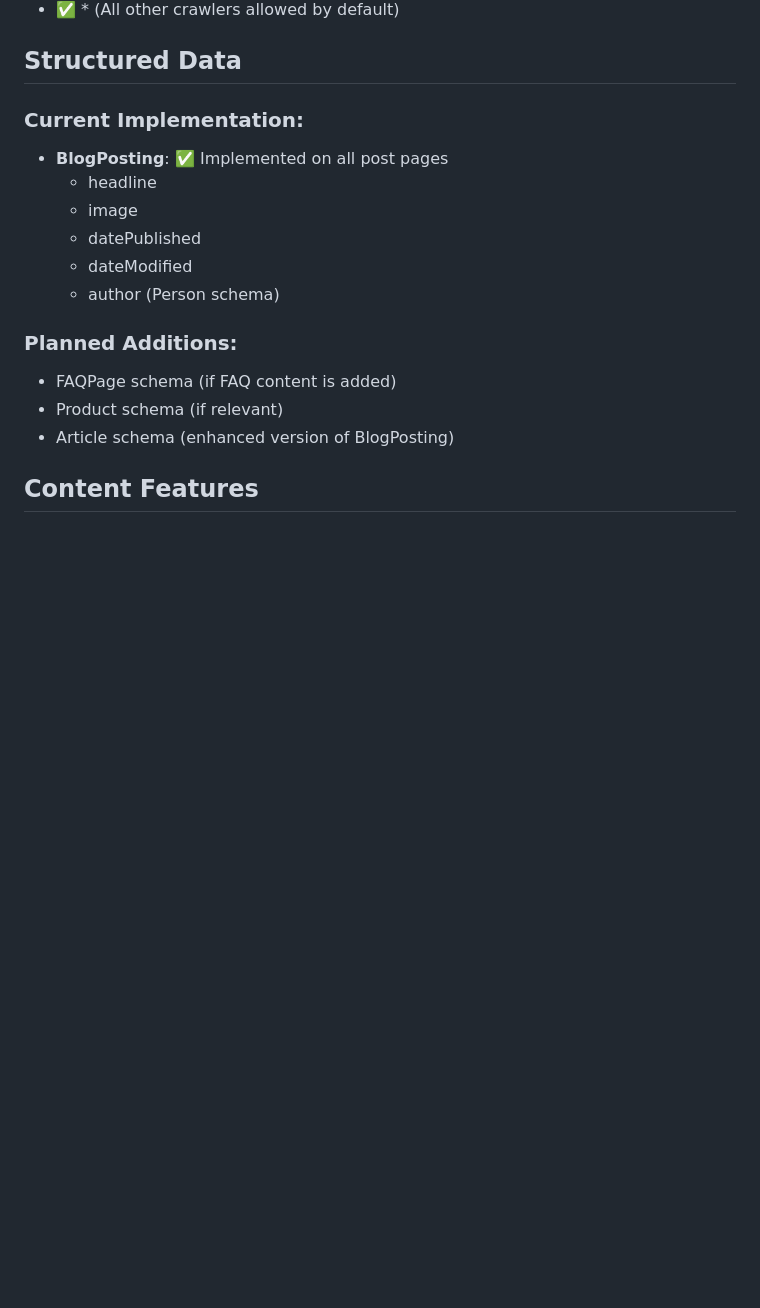
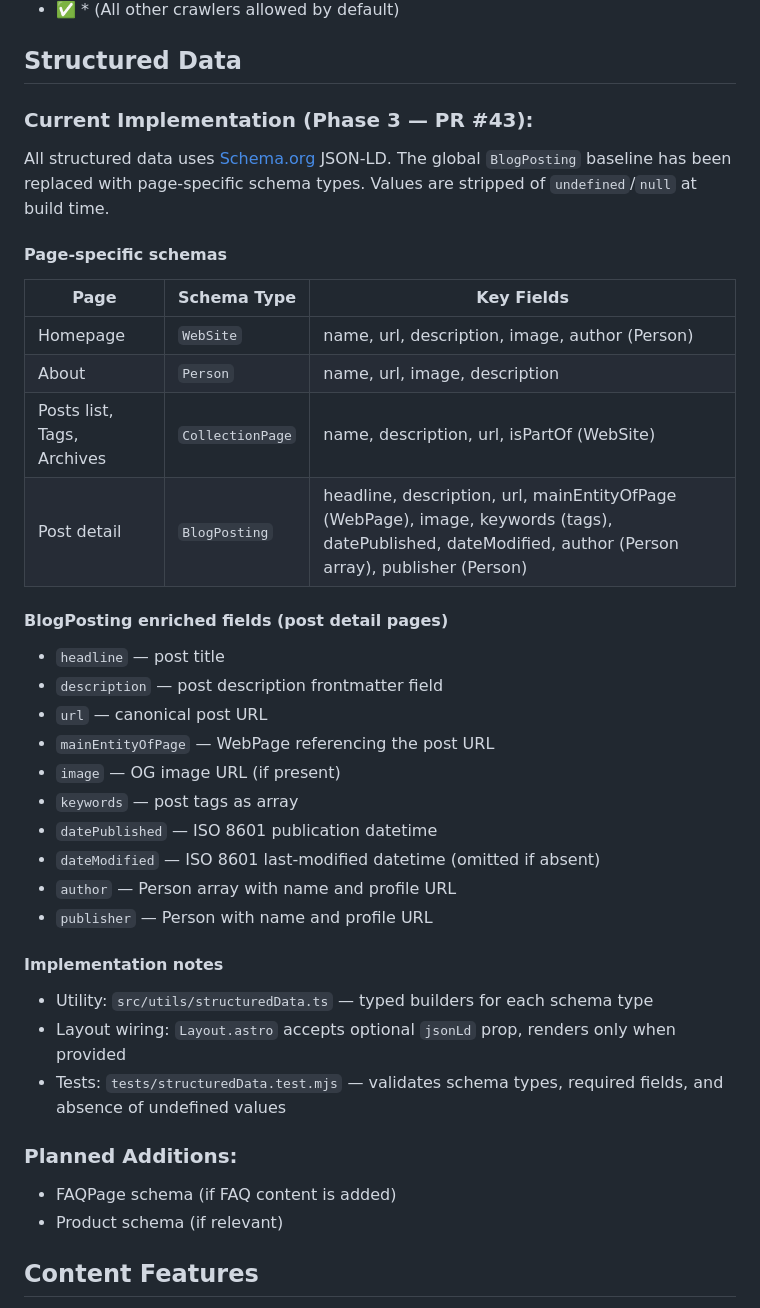
Before and after one commit to berryhill/bd-site, a Markdown page: LLM_CRAWL_MANIFEST.md, the part around the change. GitHub-like rendering; blank space fills up the shorter version.

Commit message:
docs: update LLM crawl manifest for page-specific structured data (Phase 3)

```diff
--- a/LLM_CRAWL_MANIFEST.md
+++ b/LLM_CRAWL_MANIFEST.md
@@ -77,18 +77,38 @@ Previously, only 6 static pages were included. Now ALL published blog posts are
 
 ## Structured Data
 
-### Current Implementation:
-- **BlogPosting**: ✅ Implemented on all post pages
-  - headline
-  - image
-  - datePublished
-  - dateModified
-  - author (Person schema)
+### Current Implementation (Phase 3 — PR #43):
+All structured data uses [Schema.org](https://schema.org) JSON-LD. The global `BlogPosting` baseline has been replaced with page-specific schema types. Values are stripped of `undefined`/`null` at build time.
+
+#### Page-specific schemas
+
+| Page | Schema Type | Key Fields |
+|---|---|---|
+| Homepage | `WebSite` | name, url, description, image, author (Person) |
+| About | `Person` | name, url, image, description |
+| Posts list, Tags, Archives | `CollectionPage` | name, description, url, isPartOf (WebSite) |
+| Post detail | `BlogPosting` | headline, description, url, mainEntityOfPage (WebPage), image, keywords (tags), datePublished, dateModified, author (Person array), publisher (Person) |
+
+#### BlogPosting enriched fields (post detail pages)
+- `headline` — post title
+- `description` — post description frontmatter field
+- `url` — canonical post URL
+- `mainEntityOfPage` — WebPage referencing the post URL
+- `image` — OG image URL (if present)
+- `keywords` — post tags as array
+- `datePublished` — ISO 8601 publication datetime
+- `dateModified` — ISO 8601 last-modified datetime (omitted if absent)
+- `author` — Person array with name and profile URL
+- `publisher` — Person with name and profile URL
+
+#### Implementation notes
+- Utility: `src/utils/structuredData.ts` — typed builders for each schema type
+- Layout wiring: `Layout.astro` accepts optional `jsonLd` prop, renders only when provided
+- Tests: `tests/structuredData.test.mjs` — validates schema types, required fields, and absence of undefined values
 
 ### Planned Additions:
 - FAQPage schema (if FAQ content is added)
 - Product schema (if relevant)
-- Article schema (enhanced version of BlogPosting)
 
 ## Content Features
 - **RSS Feed**: https://berryhill.dev/rss.xml ✅ **FULLY OPTIMIZED**
```
